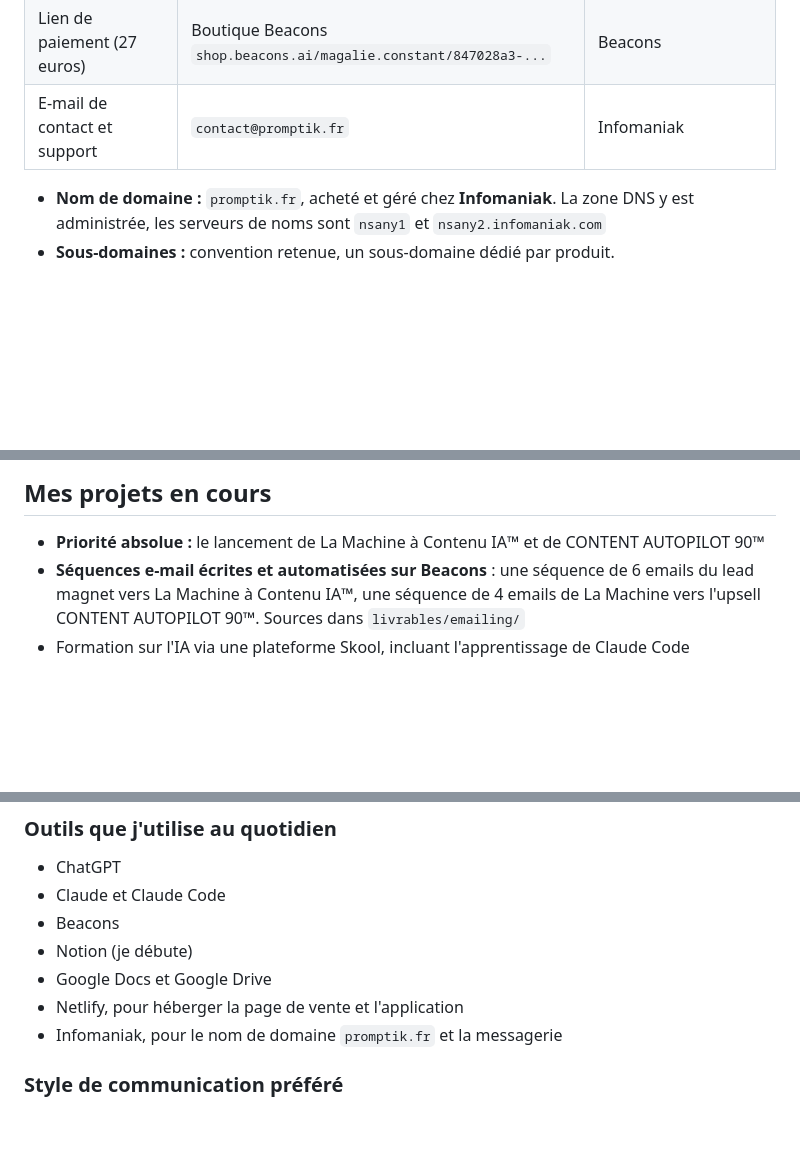
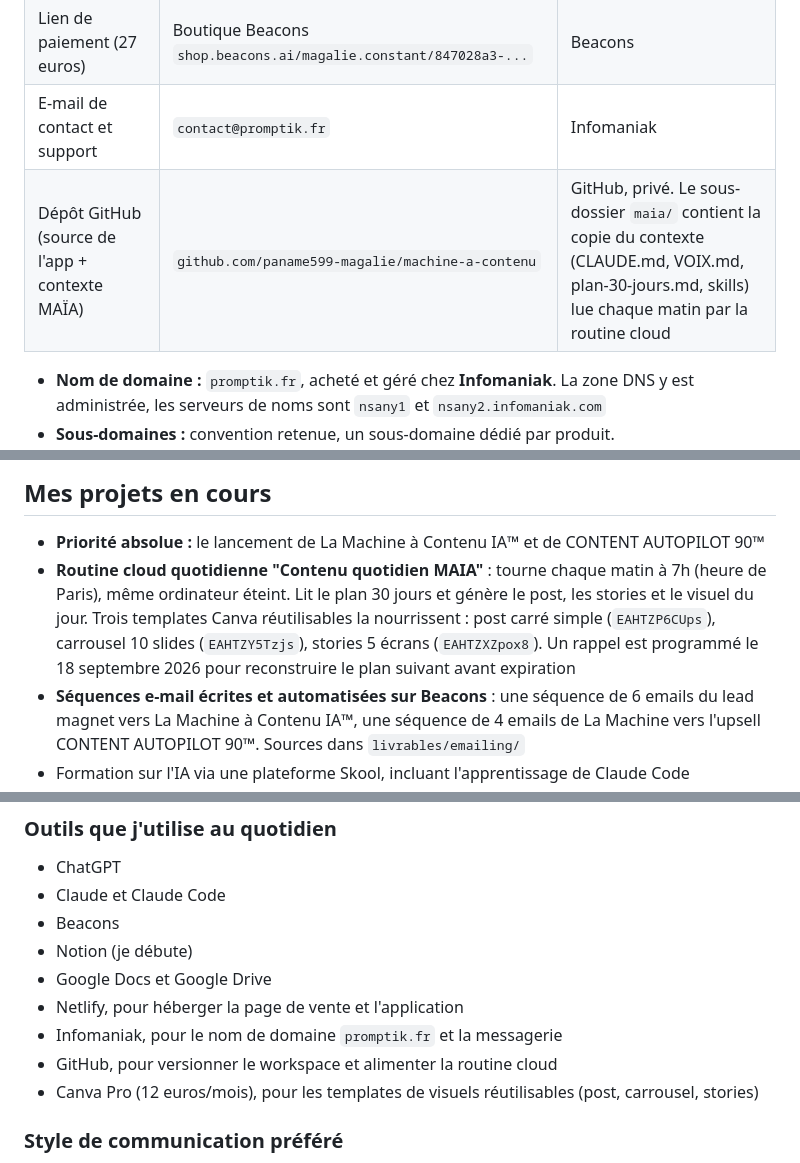
Before and after one commit to paname599-magalie/machine-a-contenu, a Markdown page: maia/context/CONTEXT.md, 3 parts joined by grey strips. Drawn GitHub-style; blank space fills up the shorter version.

Commit message:
Met a jour le contexte MAIA suite a la mise en place de l'automatisation cloud
Co-Authored-By: Claude Sonnet 5 <noreply@anthropic.com>

```diff
--- a/maia/context/CONTEXT.md
+++ b/maia/context/CONTEXT.md
@@ -74,6 +74,7 @@ Vente directe de produits digitaux. La Machine à Contenu IA™ est l'offre d'en
 | Application La Machine à Contenu IA™ | `ma-machine-a-contenu.netlify.app` | Netlify |
 | Lien de paiement (27 euros) | Boutique Beacons `shop.beacons.ai/magalie.constant/847028a3-...` | Beacons |
 | E-mail de contact et support | `contact@promptik.fr` | Infomaniak |
+| Dépôt GitHub (source de l'app + contexte MAÏA) | `github.com/paname599-magalie/machine-a-contenu` | GitHub, privé. Le sous-dossier `maia/` contient la copie du contexte (CLAUDE.md, VOIX.md, plan-30-jours.md, skills) lue chaque matin par la routine cloud |
 
 - **Nom de domaine :** `promptik.fr`, acheté et géré chez **Infomaniak**. La zone DNS y est administrée, les serveurs de noms sont `nsany1` et `nsany2.infomaniak.com`
 - **Sous-domaines :** convention retenue, un sous-domaine dédié par produit. `machine.promptik.fr` pour La Machine, la racine `promptik.fr` reste libre pour un futur site principal
@@ -114,6 +115,7 @@ Le fil narratif qui explique pourquoi La Machine existe. C'est ma matière premi
 ## Mes projets en cours
 
 - **Priorité absolue :** le lancement de La Machine à Contenu IA™ et de CONTENT AUTOPILOT 90™
+- **Routine cloud quotidienne "Contenu quotidien MAIA"** : tourne chaque matin à 7h (heure de Paris), même ordinateur éteint. Lit le plan 30 jours et génère le post, les stories et le visuel du jour. Trois templates Canva réutilisables la nourrissent : post carré simple (`EAHTZP6CUps`), carrousel 10 slides (`EAHTZY5Tzjs`), stories 5 écrans (`EAHTZXZpox8`). Un rappel est programmé le 18 septembre 2026 pour reconstruire le plan suivant avant expiration
 - **Séquences e-mail écrites et automatisées sur Beacons** : une séquence de 6 emails du lead magnet vers La Machine à Contenu IA™, une séquence de 4 emails de La Machine vers l'upsell CONTENT AUTOPILOT 90™. Sources dans `livrables/emailing/`
 - Formation sur l'IA via une plateforme Skool, incluant l'apprentissage de Claude Code
 - Formation sur la vidéo IA via une autre académie Skool
@@ -132,6 +134,8 @@ Le fil narratif qui explique pourquoi La Machine existe. C'est ma matière premi
 - Google Docs et Google Drive
 - Netlify, pour héberger la page de vente et l'application
 - Infomaniak, pour le nom de domaine `promptik.fr` et la messagerie
+- GitHub, pour versionner le workspace et alimenter la routine cloud
+- Canva Pro (12 euros/mois), pour les templates de visuels réutilisables (post, carrousel, stories)
 
 ### Style de communication préféré
 
```
Also changed, not shown: other parts of maia/context/CONTEXT.md (+1 -0 lines).
